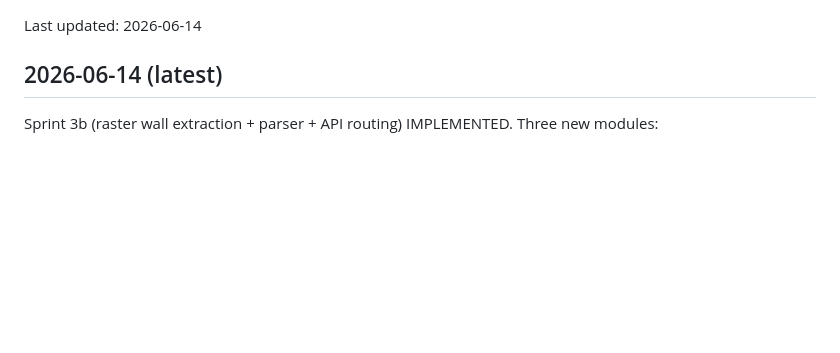
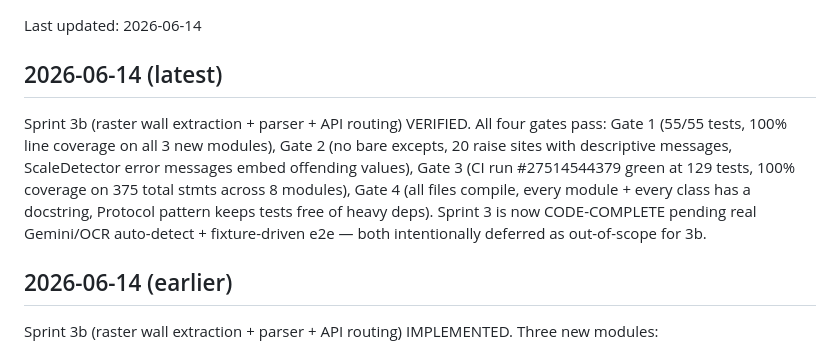
Before and after one commit to djjay0131/construction-ai, a Markdown page: llm/memory_bank/activeContext.md, the part around the change. Rendered like a GitHub page; blank space fills up the shorter version.

Commit message:
Sprint 3b VERIFIED — Sprint 3 now CODE-COMPLETE
constellize:feature:verify run on sprint-3b-raster-wall-extraction-api:
  Gate 1 (Test Integrity)       PASS — 55/55 tests pass; 100% coverage on
                                app.core.cv.wall_line_extractor (68 stmts),
                                app.core.cv.scale_detector (75 stmts),
                                app.core.parsers.raster_parser (49 stmts)
  Gate 2 (Health Check)         PASS — no bare excepts; 20 raise sites
                                across 3 modules; ScaleDetector messages
                                embed offending values (manual_scale text,
                                wall_index value, plausibility segment idx)
  Gate 3 (Deployment Readiness) PASS — CI run #27514544379 green at 129
                                tests, 100% coverage on 375 stmts (kg/* +
                                health + smoke_test + image_preprocessor +
                                coordinate_converter + wall_line_extractor
                                + scale_detector + raster_parser)
  Gate 4 (Maintainability)      PASS — all files compile; every module + 7
                                of 7 classes have docstrings; Protocol
                                pattern keeps tests free of torch/ultralytics

Status: IMPLEMENTED → VERIFIED.

Sprint 3 is now CODE-COMPLETE. Deferred follow-ups (out of scope for 3b
by spec design): real Gemini Vision auto-detect; real EasyOCR scale-bar
reading; checked-in test image fixtures + parent Sprint 3 AC-6
vector-parity smoke.

Co-Authored-By: Claude Opus 4.7 <noreply@anthropic.com>

```diff
--- a/llm/memory_bank/activeContext.md
+++ b/llm/memory_bank/activeContext.md
@@ -3,6 +3,18 @@
 Last updated: 2026-06-14
 
 ## 2026-06-14 (latest)
+
+Sprint 3b (raster wall extraction + parser + API routing) VERIFIED. All
+four gates pass: Gate 1 (55/55 tests, 100% line coverage on all 3 new
+modules), Gate 2 (no bare excepts, 20 raise sites with descriptive
+messages, ScaleDetector error messages embed offending values), Gate 3
+(CI run #27514544379 green at 129 tests, 100% coverage on 375 total
+stmts across 8 modules), Gate 4 (all files compile, every module + every
+class has a docstring, Protocol pattern keeps tests free of heavy deps).
+Sprint 3 is now CODE-COMPLETE pending real Gemini/OCR auto-detect +
+fixture-driven e2e — both intentionally deferred as out-of-scope for 3b.
+
+## 2026-06-14 (earlier)
 
 Sprint 3b (raster wall extraction + parser + API routing) IMPLEMENTED.
 Three new modules:
```
Also changed, not shown: llm/features/sprint-3b-raster-wall-extraction-api.md (+2 -1 lines).
